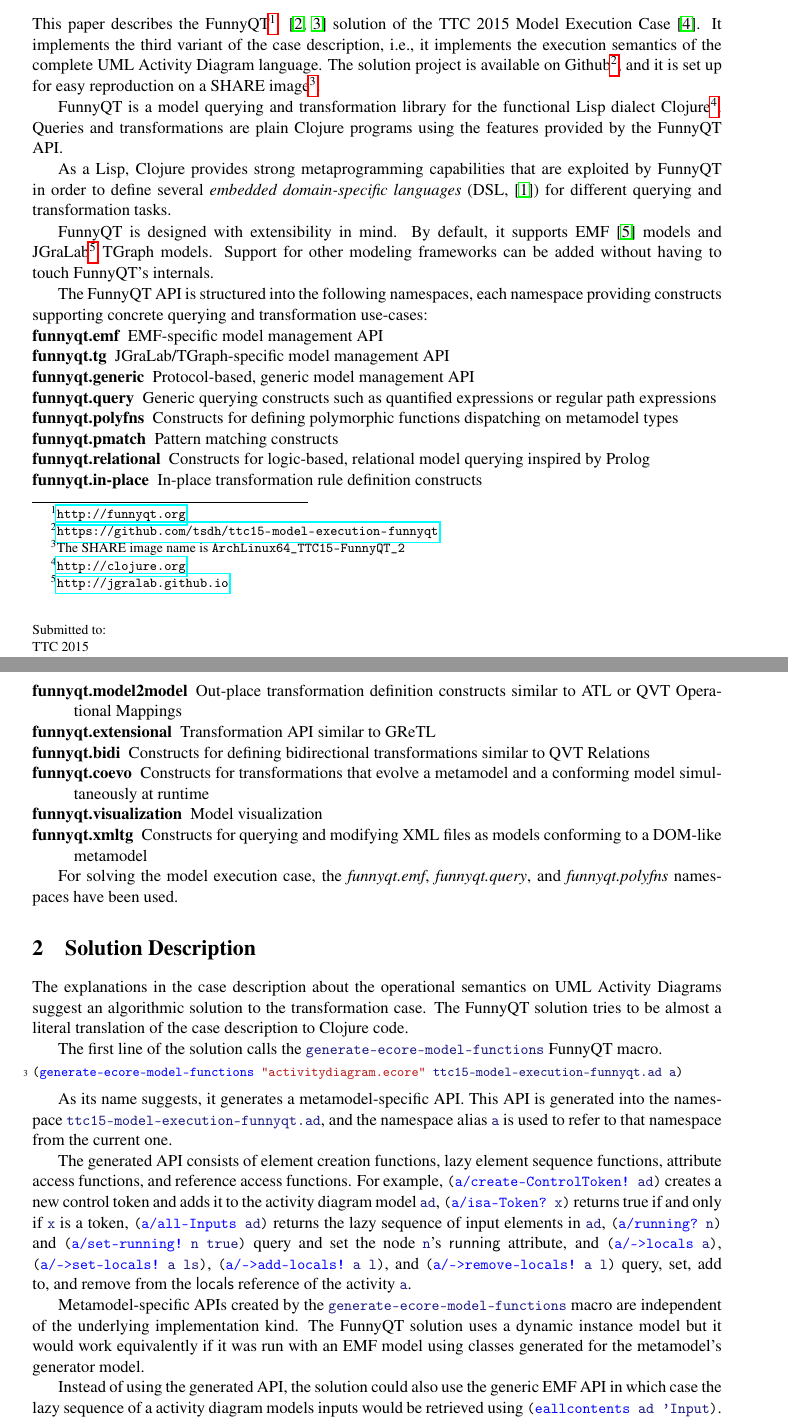
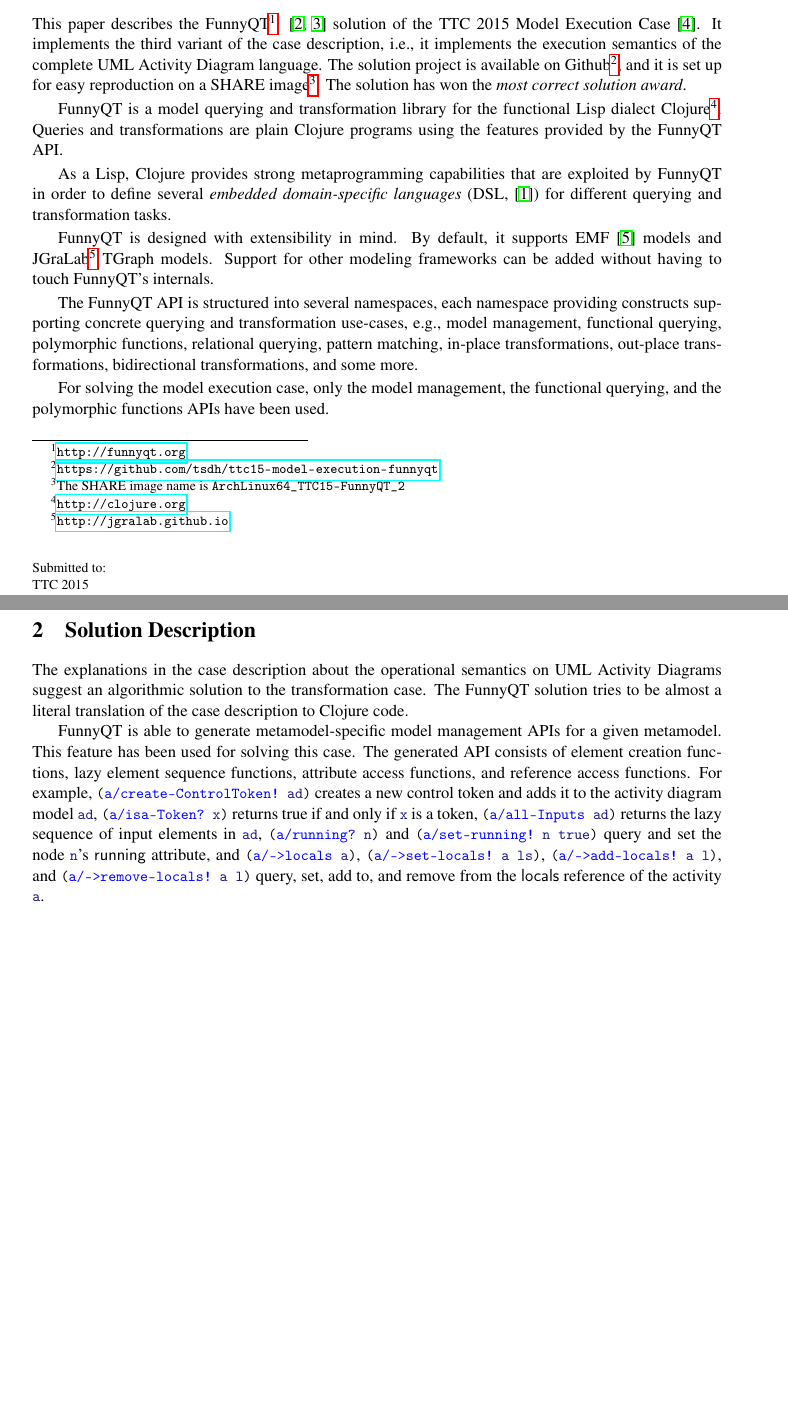
Before and after one commit to tsdh/ttc15-model-execution-funnyqt, a LaTeX paper (doc/ttc-model-execution.tex): two parts of pages 1 and 2 of 8 before the commit and two parts of pages 1 and 2 of 7 after it, joined at a grey line, cut so that both start at the same text, the shorter picture padded with empty space. Compiled offline with pdfLaTeX; a LaTeX package or settings file that is missing is left out.

Commit message:
Start shortening it for proceedings

```diff
--- a/doc/ttc-model-execution.tex
+++ b/doc/ttc-model-execution.tex
@@ -48,7 +49,8 @@
 UML Activity Diagram language.  The solution project is available on
 Github\footnote{\url{https://github.com/tsdh/ttc15-model-execution-funnyqt}},
 and it is set up for easy reproduction on a SHARE image\footnote{The SHARE
-  image name is \verb|ArchLinux64_TTC15-FunnyQT_2|}.
+  image name is \verb|ArchLinux64_TTC15-FunnyQT_2|}.  The solution has won the
+\emph{most correct solution award}.
 
 FunnyQT is a model querying and transformation library for the functional Lisp
 dialect Clojure\footnote{\url{http://clojure.org}}.  Queries and
@@ -66,35 +68,14 @@
 other modeling frameworks can be added without having to touch FunnyQT's
 internals.
 
-The FunnyQT API is structured into the following namespaces, each namespace
-providing constructs supporting concrete querying and transformation use-cases:
+The FunnyQT API is structured into several namespaces, each namespace providing
+constructs supporting concrete querying and transformation use-cases, e.g.,
+model management, functional querying, polymorphic functions, relational
+querying, pattern matching, in-place transformations, out-place
+transformations, bidirectional transformations, and some more.
 
-\begin{compactdesc}
-\item[funnyqt.emf] EMF-specific model management API
-\item[funnyqt.tg] JGraLab/TGraph-specific model management API
-\item[funnyqt.generic] Protocol-based, generic model management API
-\item[funnyqt.query] Generic querying constructs such as quantified expressions
-  or regular path expressions
-\item[funnyqt.polyfns] Constructs for defining polymorphic functions
-  dispatching on metamodel types
-\item[funnyqt.pmatch] Pattern matching constructs
-\item[funnyqt.relational] Constructs for logic-based, relational model querying
-  inspired by Prolog
-\item[funnyqt.in-place] In-place transformation rule definition constructs
-\item[funnyqt.model2model] Out-place transformation definition constructs
-  similar to ATL or QVT Operational Mappings
-\item[funnyqt.extensional] Transformation API similar to GReTL
-\item[funnyqt.bidi] Constructs for defining bidirectional transformations
-  similar to QVT Relations
-\item[funnyqt.coevo] Constructs for transformations that evolve a metamodel and
-  a conforming model simultaneously at runtime
-\item[funnyqt.visualization] Model visualization
-\item[funnyqt.xmltg] Constructs for querying and modifying XML files as models
-  conforming to a DOM-like metamodel
-\end{compactdesc}
-
-For solving the model execution case, the \emph{funnyqt.emf},
-\emph{funnyqt.query}, and \emph{funnyqt.polyfns} namespaces have been used.
+For solving the model execution case, only the model management, the functional
+querying, and the polymorphic functions APIs have been used.
 
 
 \section{Solution Description}
@@ -105,19 +86,9 @@
 The FunnyQT solution tries to be almost a literal translation of the case
 description to Clojure code.
 
-The first line of the solution calls the \code|generate-ecore-model-functions|
-FunnyQT macro.
-
-\begin{clojurecode}
-(generate-ecore-model-functions "activitydiagram.ecore" ttc15-model-execution-funnyqt.ad a)
-\end{clojurecode}
-
-As its name suggests, it generates a metamodel-specific API.  This API is
-generated into the namespace \code|ttc15-model-execution-funnyqt.ad|, and the
-namespace alias \code|a| is used to refer to that namespace from the current
-one.
-
-The generated API consists of element creation functions, lazy element sequence
+FunnyQT is able to generate metamodel-specific model management APIs for a
+given metamodel.  This feature has been used for solving this case.  The
+generated API consists of element creation functions, lazy element sequence
 functions, attribute access functions, and reference access functions.  For
 example, \code|(a/create-ControlToken! ad)| creates a new control token and
 adds it to the activity diagram model \code|ad|, \code|(a/isa-Token? x)|
@@ -128,17 +99,6 @@
 ls)|, \code|(a/->add-locals! a l)|, and \code|(a/->remove-locals! a l)| query,
 set, add to, and remove from the \textsf{locals} reference of the activity
 \code|a|.
-
-Metamodel-specific APIs created by the \code|generate-ecore-model-functions|
-macro are independent of the underlying implementation kind.  The FunnyQT
-solution uses a dynamic instance model but it would work equivalently if it was
-run with an EMF model using classes generated for the metamodel's generator
-model.
-
-Instead of using the generated API, the solution could also use the generic EMF
-API in which case the lazy sequence of a activity diagram models inputs would
-be retrieved using \code|(eallcontents ad 'Input)|.  But the generated API is
-slightly more concise and readable.
 
 \bigskip{}
 
```
Also changed, not shown: doc/ttc-model-execution.pdf, doc/ttc-model-execution.tex (3 more changed lines), 1 other file.
